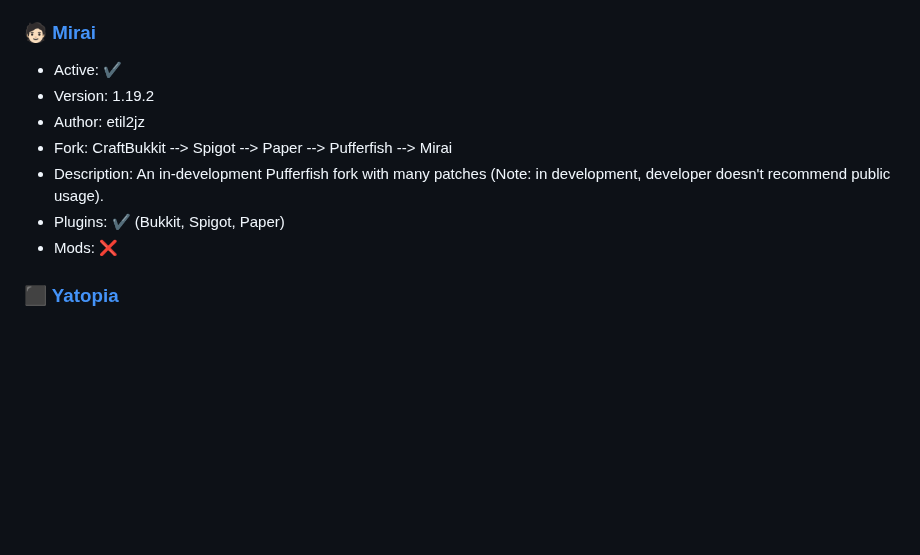
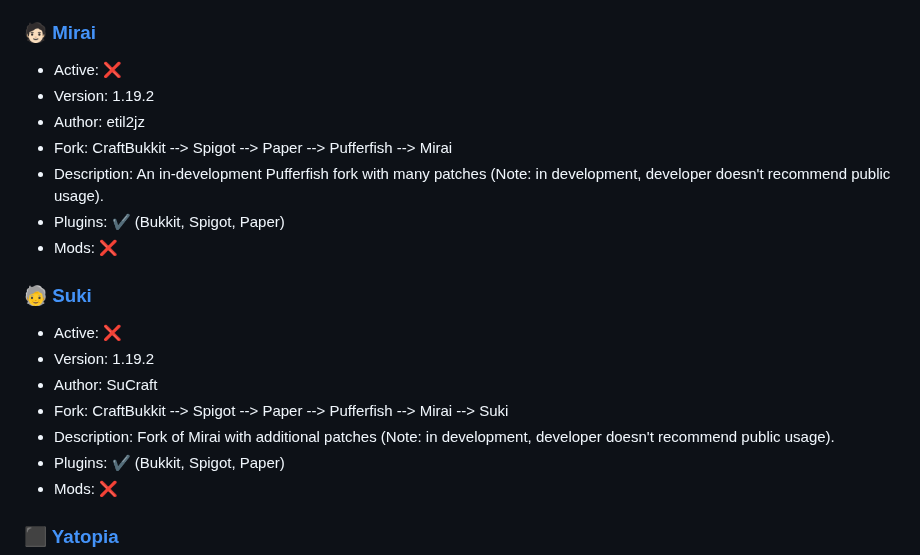
Before and after one commit to LeStegii/server-software, a Markdown page: SERVERS.md, the part around the change. Rendered like a GitHub page; blank space fills up the shorter version.

Commit message:
Add 🧓Suki and update 🧑🏻Mirai

```diff
--- a/SERVERS.md
+++ b/SERVERS.md
@@ -221,11 +221,20 @@ Click [here](https://github.com/UeberallGebannt/server-softwares/blob/master/SER
   - Mods: ❌
 
 ### [🧑🏻 Mirai](https://github.com/etil2jz/Mirai)
-  - Active: ✔️
+  - Active: ❌
   - Version: 1.19.2
   - Author: etil2jz
   - Fork: CraftBukkit --> Spigot --> Paper --> Pufferfish --> Mirai
   - Description: An in-development Pufferfish fork with many patches (Note: in development, developer doesn't recommend public usage).
+  - Plugins: ✔️ (Bukkit, Spigot, Paper)
+  - Mods: ❌
+
+### [🧓 Suki](https://github.com/SuCraft/Suki)
+  - Active: ❌
+  - Version: 1.19.2
+  - Author: SuCraft
+  - Fork: CraftBukkit --> Spigot --> Paper --> Pufferfish --> Mirai --> Suki
+  - Description: Fork of Mirai with additional patches (Note: in development, developer doesn't recommend public usage).
   - Plugins: ✔️ (Bukkit, Spigot, Paper)
   - Mods: ❌
 
```
